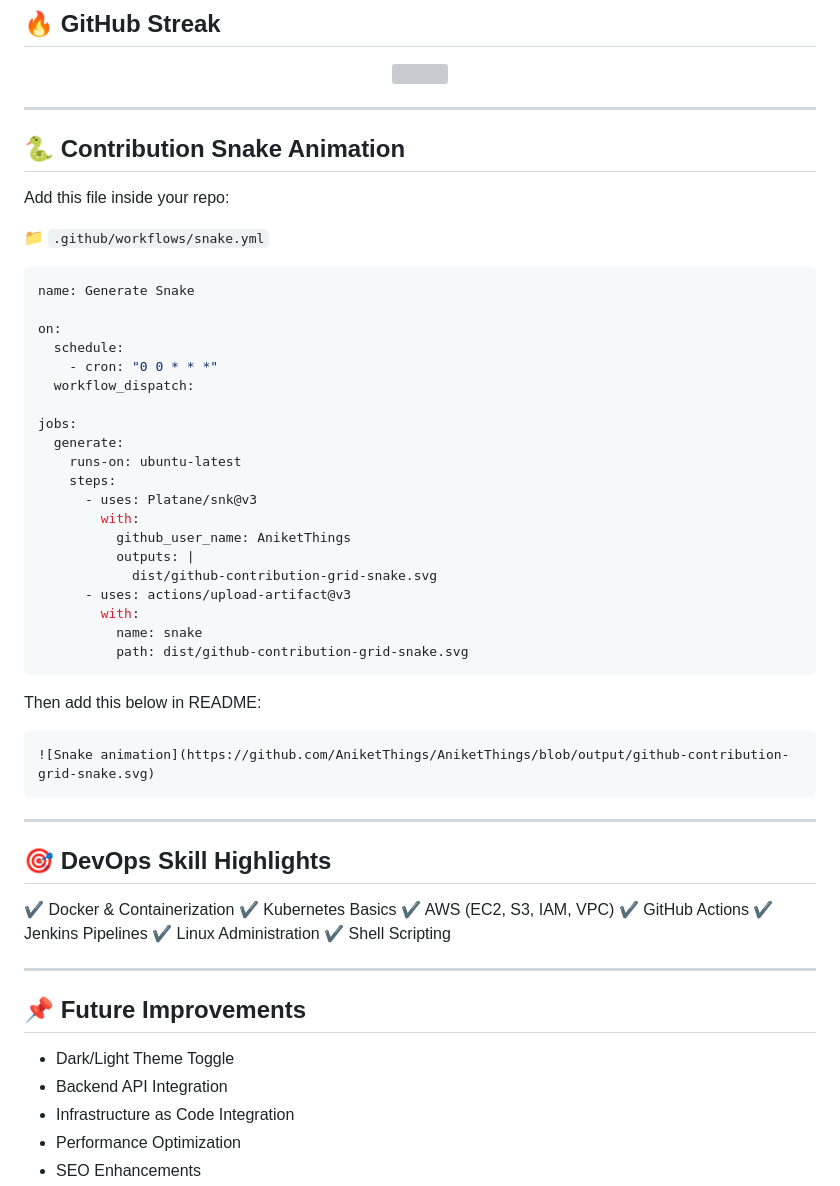
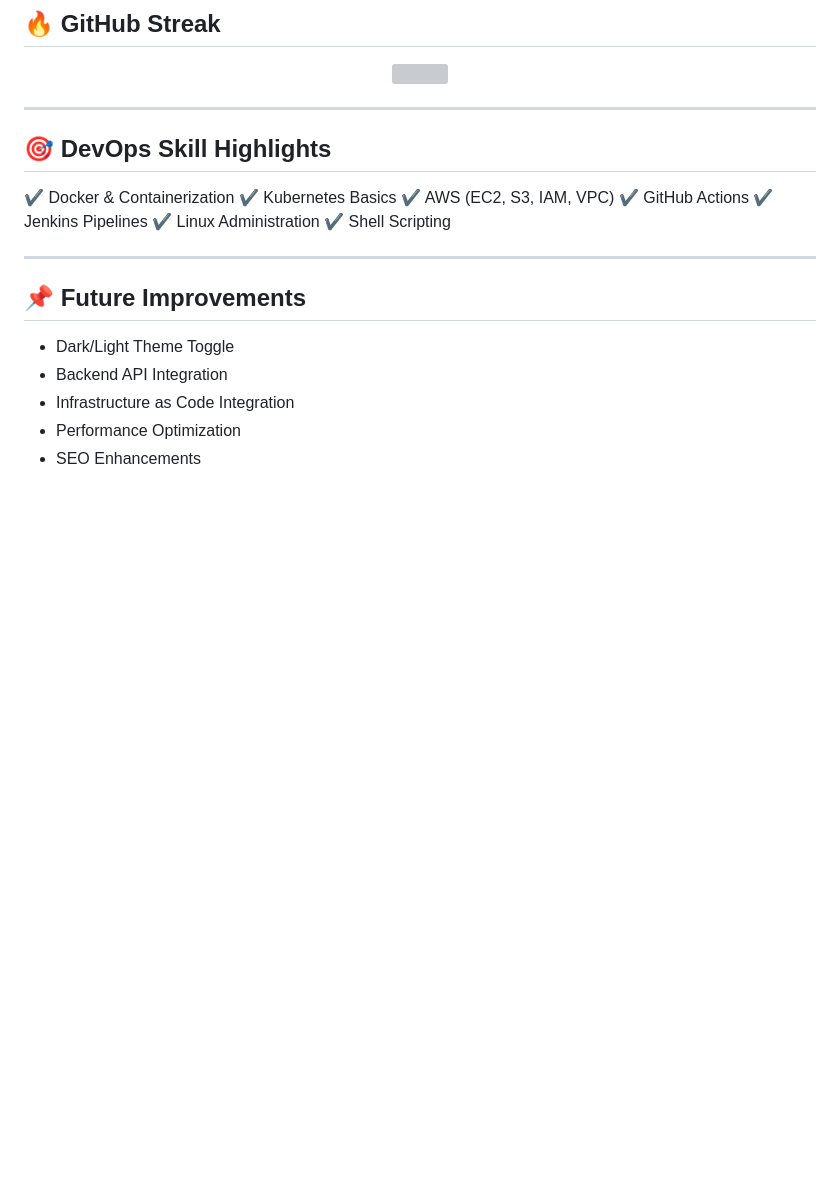
Before and after one commit to AniketThings/AniketGaudDevops-Portfolio, a Markdown page: README.md, the part around the change. GitHub-like rendering; blank space fills up the shorter version; grey boxes are pictures that could not be loaded.

Commit message:
Remove contribution snake animation section
Removed instructions for adding a contribution snake animation to the README.

````diff
--- a/README.md
+++ b/README.md
@@ -104,42 +104,7 @@ This project follows a simple CI/CD style deployment approach:
 
 ---
 
-## 🐍 Contribution Snake Animation
 
-Add this file inside your repo:
-
-📁 `.github/workflows/snake.yml`
-
-```yaml
-name: Generate Snake
-
-on:
-  schedule:
-    - cron: "0 0 * * *"
-  workflow_dispatch:
-
-jobs:
-  generate:
-    runs-on: ubuntu-latest
-    steps:
-      - uses: Platane/snk@v3
-        with:
-          github_user_name: AniketThings
-          outputs: |
-            dist/github-contribution-grid-snake.svg
-      - uses: actions/upload-artifact@v3
-        with:
-          name: snake
-          path: dist/github-contribution-grid-snake.svg
-```
-
-Then add this below in README:
-
-```
-![Snake animation](https://github.com/AniketThings/AniketThings/blob/output/github-contribution-grid-snake.svg)
-```
-
----
 
 ## 🎯 DevOps Skill Highlights
 
````
